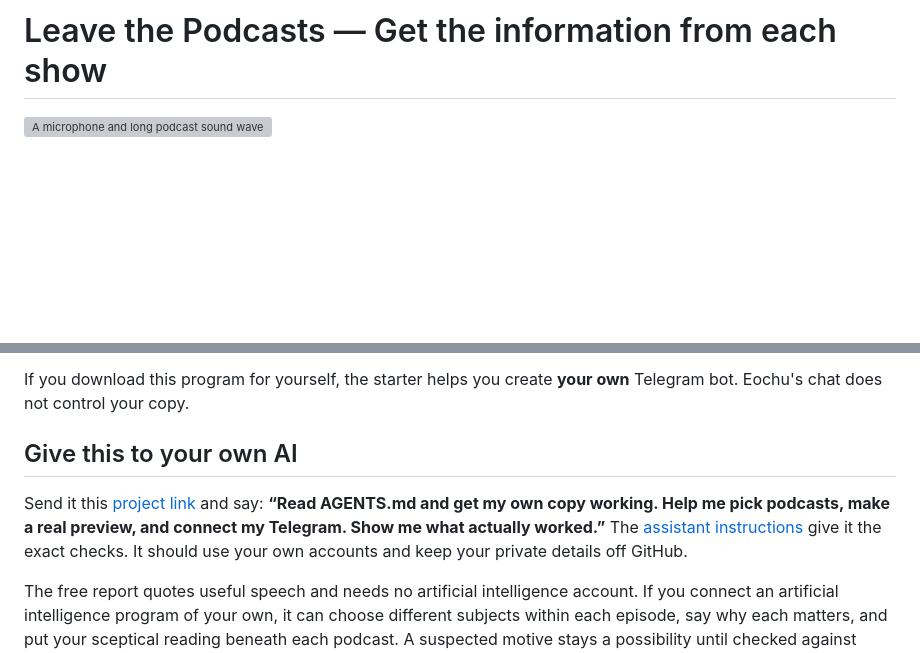
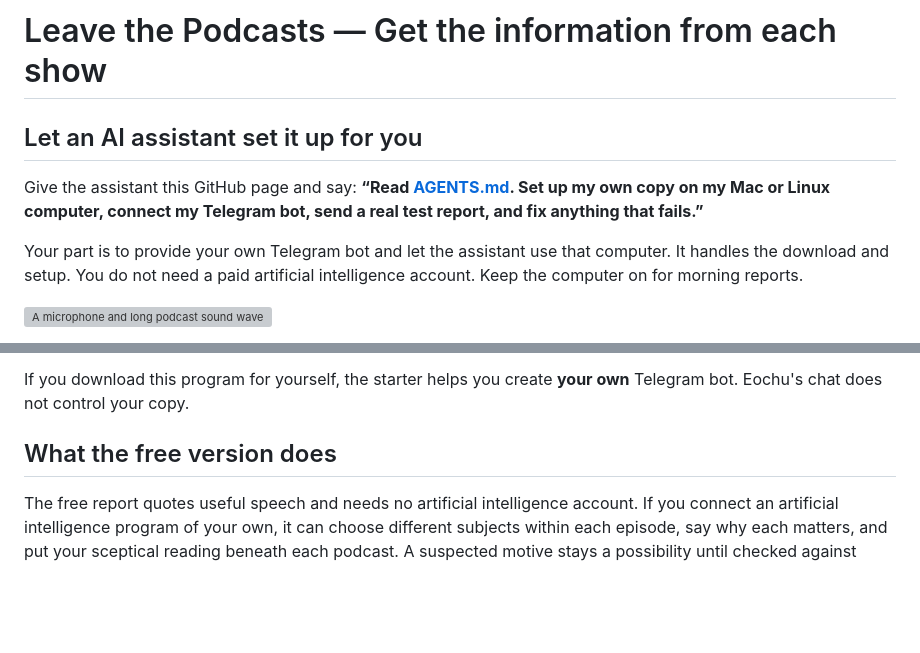
Before and after one commit to eochu-ollathair/leave-podcasts, a Markdown page: README.md, 2 parts joined by grey strips. Drawn GitHub-style; blank space fills up the shorter version; grey boxes are pictures that could not be loaded.

Commit message:
Put assisted setup at the top

```diff
--- a/README.md
+++ b/README.md
@@ -1,4 +1,10 @@
 # Leave the Podcasts — Get the information from each show
+
+## Let an AI assistant set it up for you
+
+Give the assistant this GitHub page and say: **“Read [AGENTS.md](AGENTS.md). Set up my own copy on my Mac or Linux computer, connect my Telegram bot, send a real test report, and fix anything that fails.”**
+
+Your part is to provide your own Telegram bot and let the assistant use that computer. It handles the download and setup. You do not need a paid artificial intelligence account. Keep the computer on for morning reports.
 
 ![A microphone and long podcast sound wave becoming three short lines](assets/github-hero.png)
 
@@ -16,9 +22,7 @@ Eochu's live reports come from [@cuntz2_bot](https://t.me/cuntz2_bot). Open that
 
 If you download this program for yourself, the starter helps you create **your own** Telegram bot. Eochu's chat does not control your copy.
 
-## Give this to your own AI
-
-Send it this [project link](https://github.com/eochu-ollathair/leave-podcasts) and say: **“Read AGENTS.md and get my own copy working. Help me pick podcasts, make a real preview, and connect my Telegram. Show me what actually worked.”** The [assistant instructions](AGENTS.md) give it the exact checks. It should use your own accounts and keep your private details off GitHub.
+## What the free version does
 
 The free report quotes useful speech and needs no artificial intelligence account. If you connect an artificial intelligence program of your own, it can choose different subjects within each episode, say why each matters, and put your sceptical reading beneath each podcast. A suspected motive stays a possibility until checked against records or direct testimony. The maker's program is not available to other users.
 
```
